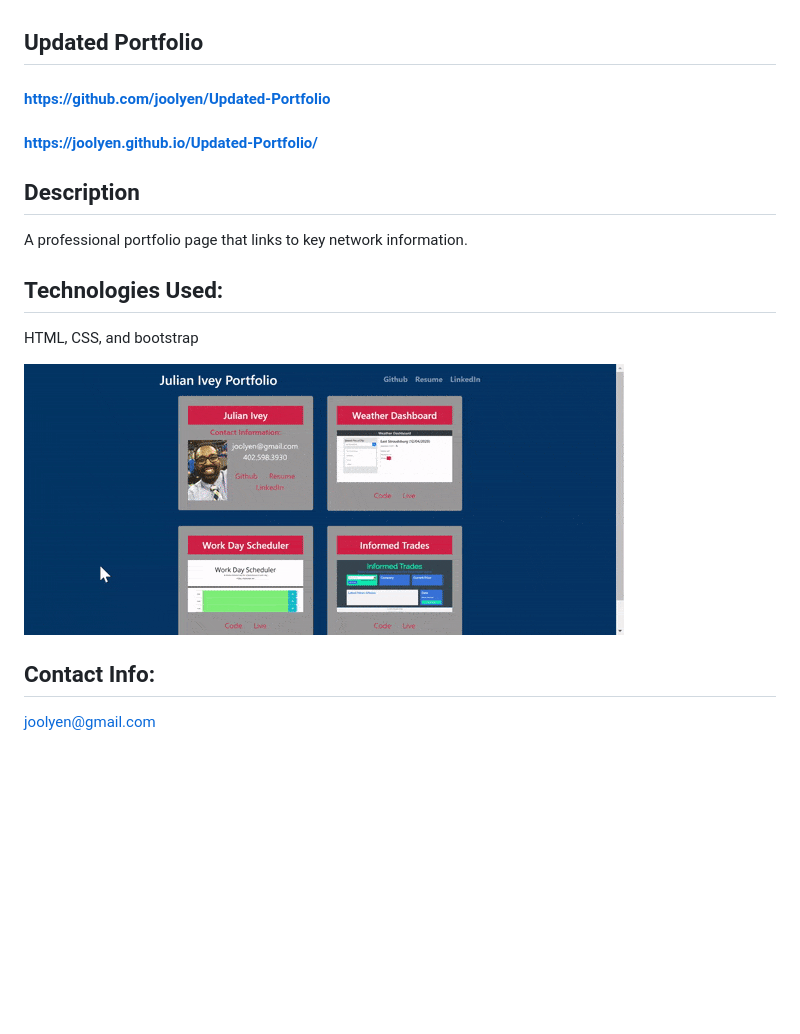
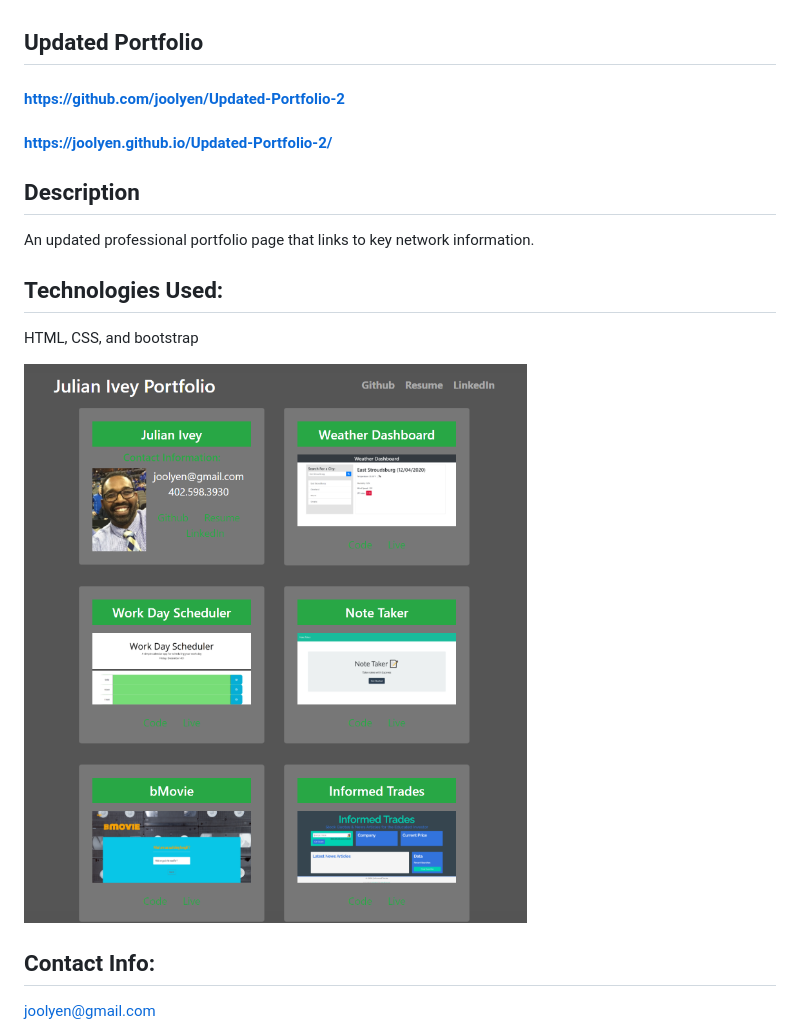
Before and after one commit to joolyen/Updated-Portfolio-2, a Markdown page: README.md, the part around the change. GitHub-like rendering; pictures changed too: Assets/img/portfolio.gif (deleted), Assets/img/portfolio.png (added); blank space fills up the shorter version.

Commit message:
updated screenshot

```diff
--- a/README.md
+++ b/README.md
@@ -1,15 +1,15 @@
 ## Updated Portfolio
 
-#### https://github.com/joolyen/Updated-Portfolio
-#### https://joolyen.github.io/Updated-Portfolio/
+#### https://github.com/joolyen/Updated-Portfolio-2
+#### https://joolyen.github.io/Updated-Portfolio-2/
 
 ## Description
-A professional portfolio page that links to key network information.
+An updated professional portfolio page that links to key network information.
 
 ## Technologies Used:
 HTML, CSS, and bootstrap
 
-![demo GIF](./Assets/img/portfolio.gif)
+![screenshot](./Assets/img/portfolio.png)
 
 ## Contact Info:
 joolyen@gmail.com
```
